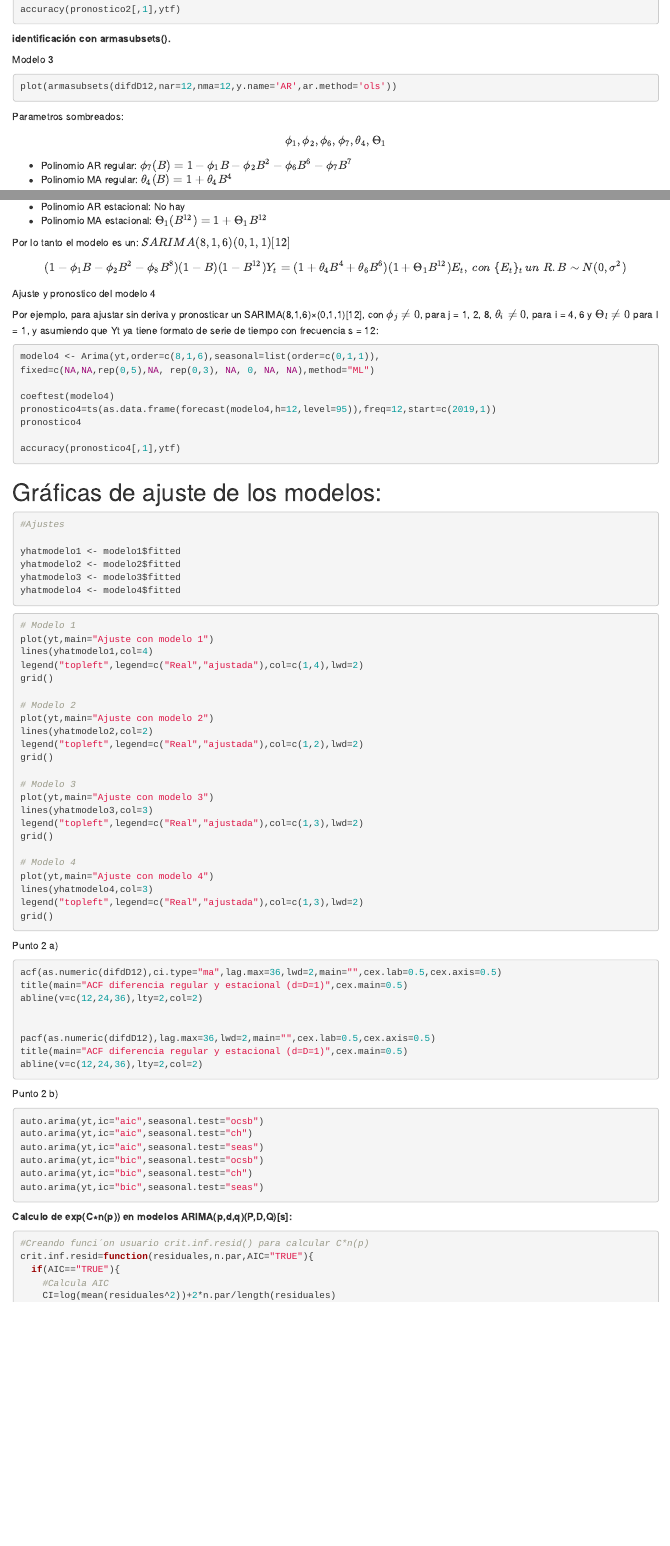
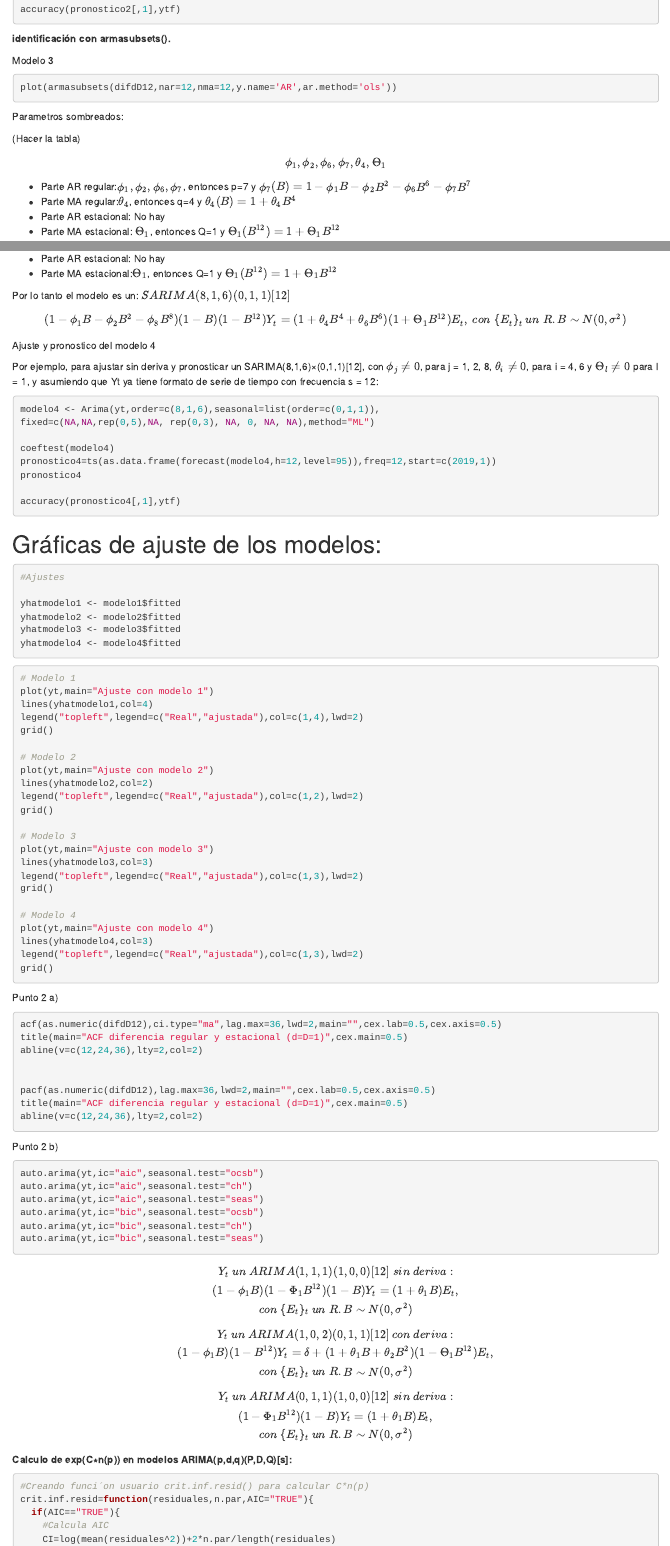
Before and after one commit to Jennifer-Salazar/Trabajo-3-Estadistica-3, an R Markdown document (Trabajo-3.Rmd): the page in a window 1100 px wide, from 2760 px down before the commit and from 2720 px down after it, so that both start at the same text, and a second part further down, joined at a grey line. Rendered offline with R 4.5, knitr and Pandoc, with nearby package versions; the code chunks are not run, so their results and figures are left out.

Commit message:
Avances de los codigos

```diff
--- a/Trabajo-3.Rmd
+++ b/Trabajo-3.Rmd
@@ -217,7 +217,11 @@ plot(armasubsets(difdD12,nar=12,nma=12,y.name='AR',ar.method='ols'))
 
 Parametros sombreados:
 
+(Hacer la tabla)
+
 $$\phi_1, \phi_2, \phi_6, \phi_7, \theta_4, \Theta_1$$
 
-* Polinomio AR regular: $\phi_7(B)=1-\phi_1B-\phi_2B^2-\phi_6B^6-\phi_7B^7$
-* Polinomio MA regular: $\theta_4(B)=1+\theta_4B^4$
+* Parte AR regular:$\phi_1, \phi_2, \phi_6, \phi_7$, entonces p=7 y $\phi_7(B)=1-\phi_1B-\phi_2B^2-\phi_6B^6-\phi_7B^7$
+* Parte MA regular:$\theta_4$, entonces q=4 y $\theta_4(B)=1+\theta_4B^4$
+* Parte AR estacional: No hay
+* Parte MA estacional: $\Theta_1$, entonces Q=1 y $\Theta_1(B^{12})=1+\Theta_1B^{12}$
@@ -266,2 +267,0 @@ Ademas se incluye el $\theta_6$
-* Polinomio AR estacional: No hay
-* Polinomio MA estacional: $\Theta_1(B^{12})=1+\Theta_1B^{12}$
@@ -268,3 +270,5 @@ Ademas se incluye el $\theta_6$
+* Parte AR estacional: No hay
+* Parte MA estacional:$\Theta_1$, entonces Q=1 y $\Theta_1(B^{12})=1+\Theta_1B^{12}$
 
 Por lo tanto el modelo es un: $SARIMA(8,1,6)(0,1,1)[12]$
 
@@ -361,6 +365,24 @@ auto.arima(yt,ic="bic",seasonal.test="seas")
 
 
 
+$$Y_t~un~ARIMA(1,1,1)(1,0,0)[12]~sin~deriva:\\
+(1-\phi_1B)(1-\Phi_1B^{12})(1-B)Y_t = (1+\theta_1B)E_t, \\
+con~ \{E_t\}_t~un~R.B \sim N(0, \sigma^2)$$
+
+
+
+
+$$Y_t~un~ARIMA(1,0,2)(0,1,1)[12]~con~deriva:\\
+(1-\phi_1B)(1-B^{12})Y_t = \delta + (1+\theta_1B+\theta_2 B^2)(1-\Theta_1B^{12})E_t, \\
+con~ \{E_t\}_t~un~R.B \sim N(0, \sigma^2)$$
+
+
+
+$$Y_t~un~ARIMA(0,1,1)(1,0,0)[12]~sin~deriva:\\
+(1-\Phi_1B^{12})(1-B)Y_t = (1+\theta_1B)E_t, \\
+con~ \{E_t\}_t~un~R.B \sim N(0, \sigma^2)$$
+
+
 **Calculo de exp(C∗n(p)) en modelos ARIMA(p,d,q)(P,D,Q)[s]:**
 
 
```
Also changed, not shown: serie.png (added), Trabajo-3.Rmd (18 more changed lines).
